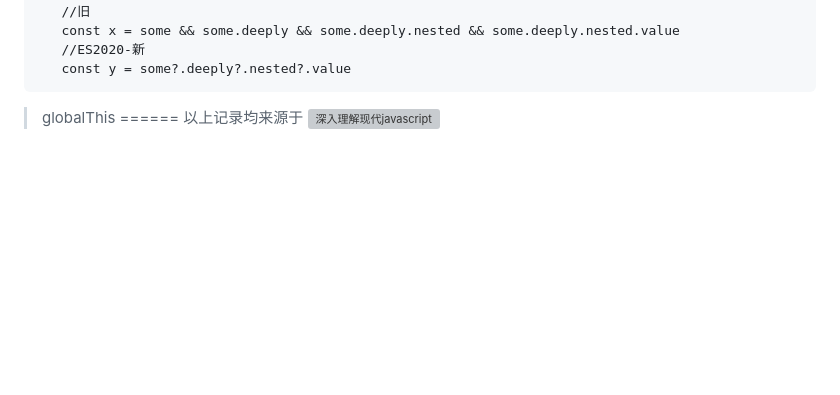
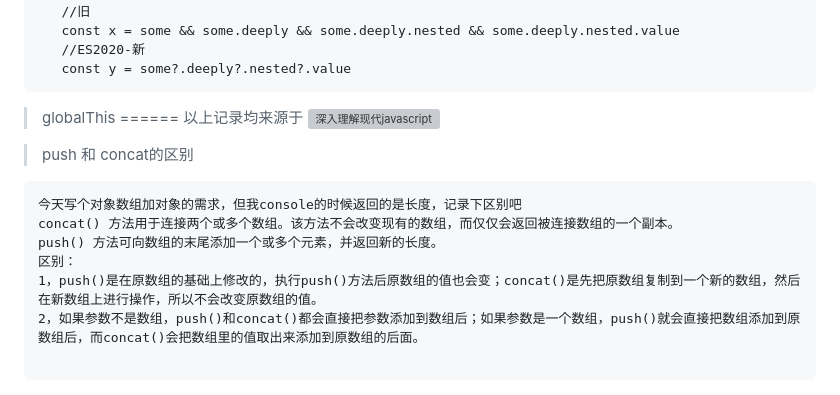
Before and after one commit to EndeavorNo1/knowledge, a Markdown page: javascript.md, the part around the change. Rendered like a GitHub page; blank space fills up the shorter version; grey boxes are pictures that could not be loaded.

````diff
--- a/javascript.md
+++ b/javascript.md
@@ -147,3 +147,14 @@ class 子 extends 父 {}
 ======
 以上记录均来源于
 ![深入理解现代javascript](https://user-images.githubusercontent.com/31230553/212852518-7d6cb26f-be4f-4199-9ebe-dcd5505c103a.jpeg)
+
+> push 和 concat的区别
+```
+今天写个对象数组加对象的需求，但我console的时候返回的是长度，记录下区别吧
+concat() 方法用于连接两个或多个数组。该方法不会改变现有的数组，而仅仅会返回被连接数组的一个副本。
+push() 方法可向数组的末尾添加一个或多个元素，并返回新的长度。
+区别：
+1，push()是在原数组的基础上修改的，执行push()方法后原数组的值也会变；concat()是先把原数组复制到一个新的数组，然后在新数组上进行操作，所以不会改变原数组的值。
+2，如果参数不是数组，push()和concat()都会直接把参数添加到数组后；如果参数是一个数组，push()就会直接把数组添加到原数组后，而concat()会把数组里的值取出来添加到原数组的后面。
+
+```
````
